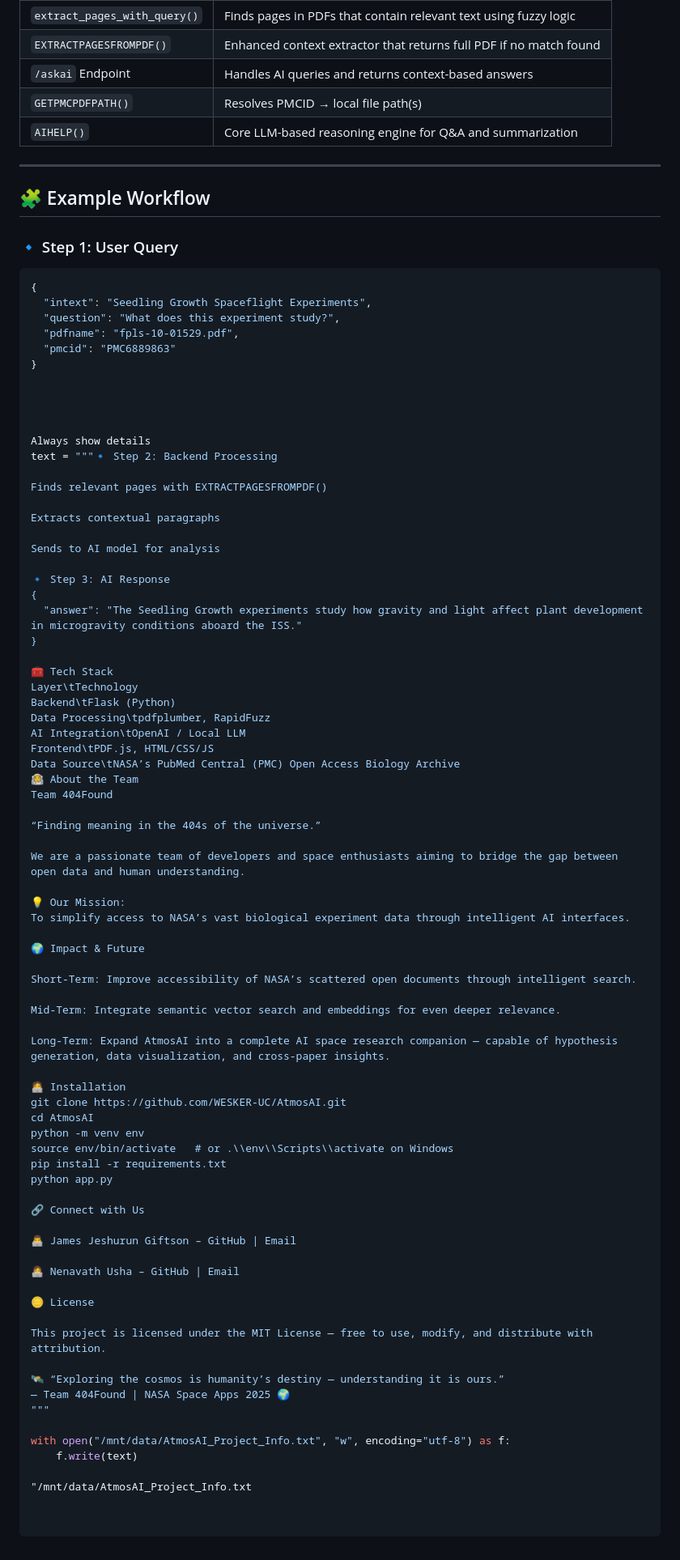
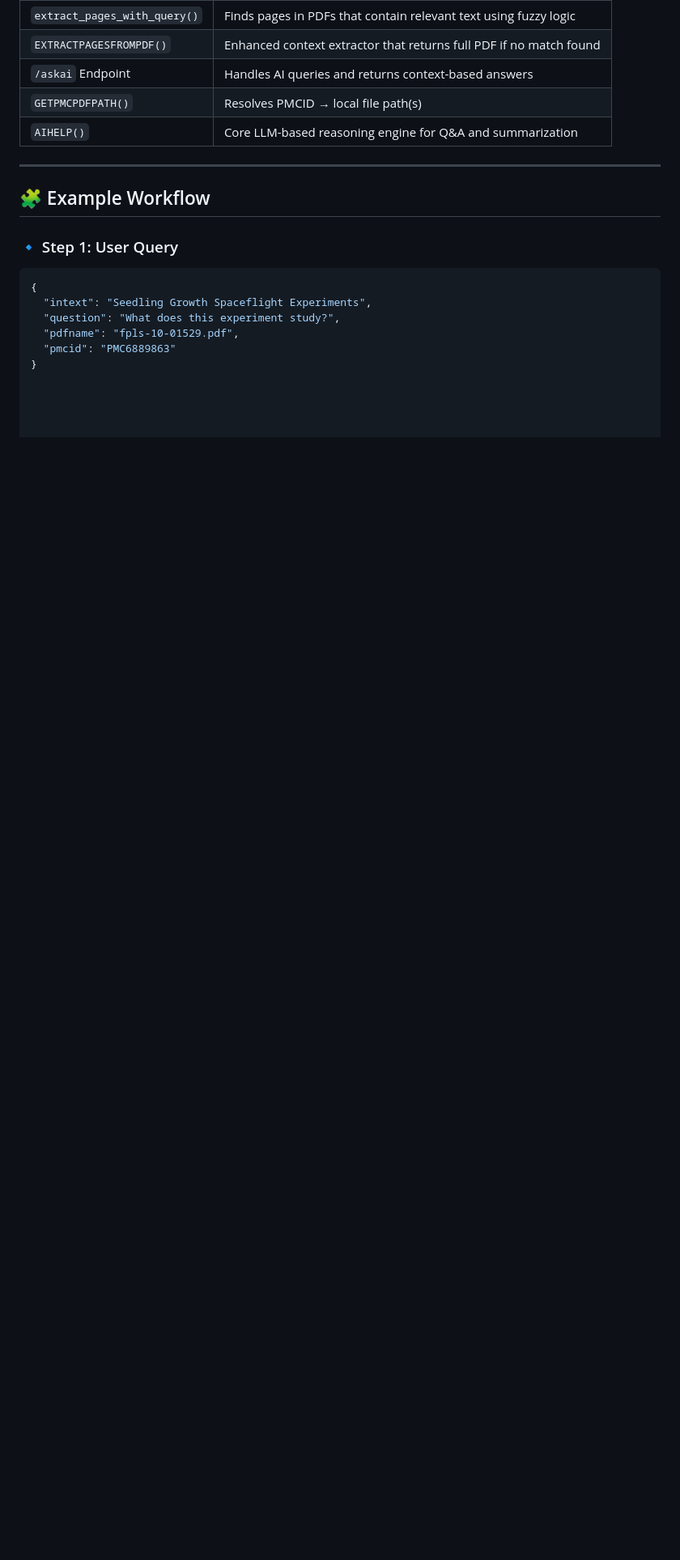
Before and after one commit to found404At404NotFound/AtmosAI, a Markdown page: README.md, the part around the change. Shown: that part at 81% size. Drawn GitHub-style; blank space fills up the shorter version.

```diff
--- a/README.md
+++ b/README.md
@@ -82,72 +82,3 @@ Lightweight Flask backend seamlessly connects to an AI inference engine for cont
   "pdfname": "fpls-10-01529.pdf",
   "pmcid": "PMC6889863"
 }
-
-
-
-
-Always show details
-text = """🔹 Step 2: Backend Processing
-
-Finds relevant pages with EXTRACTPAGESFROMPDF()
-
-Extracts contextual paragraphs
-
-Sends to AI model for analysis
-
-🔹 Step 3: AI Response
-{
-  "answer": "The Seedling Growth experiments study how gravity and light affect plant development in microgravity conditions aboard the ISS."
-}
-
-🧰 Tech Stack
-Layer\tTechnology
-Backend\tFlask (Python)
-Data Processing\tpdfplumber, RapidFuzz
-AI Integration\tOpenAI / Local LLM
-Frontend\tPDF.js, HTML/CSS/JS
-Data Source\tNASA’s PubMed Central (PMC) Open Access Biology Archive
-👨‍🚀 About the Team
-Team 404Found
-
-“Finding meaning in the 404s of the universe.”
-
-We are a passionate team of developers and space enthusiasts aiming to bridge the gap between open data and human understanding.
-
-💡 Our Mission:
-To simplify access to NASA’s vast biological experiment data through intelligent AI interfaces.
-
-🌍 Impact & Future
-
-Short-Term: Improve accessibility of NASA’s scattered open documents through intelligent search.
-
-Mid-Term: Integrate semantic vector search and embeddings for even deeper relevance.
-
-Long-Term: Expand AtmosAI into a complete AI space research companion — capable of hypothesis generation, data visualization, and cross-paper insights.
-
-🧑‍💻 Installation
-git clone https://github.com/WESKER-UC/AtmosAI.git
-cd AtmosAI
-python -m venv env
-source env/bin/activate   # or .\\env\\Scripts\\activate on Windows
-pip install -r requirements.txt
-python app.py
-
-🔗 Connect with Us
-
-👨‍💻 James Jeshurun Giftson – GitHub | Email
-
-👩‍💻 Nenavath Usha – GitHub | Email
-
-🪙 License
-
-This project is licensed under the MIT License — free to use, modify, and distribute with attribution.
-
-🛰️ “Exploring the cosmos is humanity’s destiny — understanding it is ours.”
-— Team 404Found | NASA Space Apps 2025 🌍
-"""
-
-with open("/mnt/data/AtmosAI_Project_Info.txt", "w", encoding="utf-8") as f:
-    f.write(text)
-
-"/mnt/data/AtmosAI_Project_Info.txt
```
